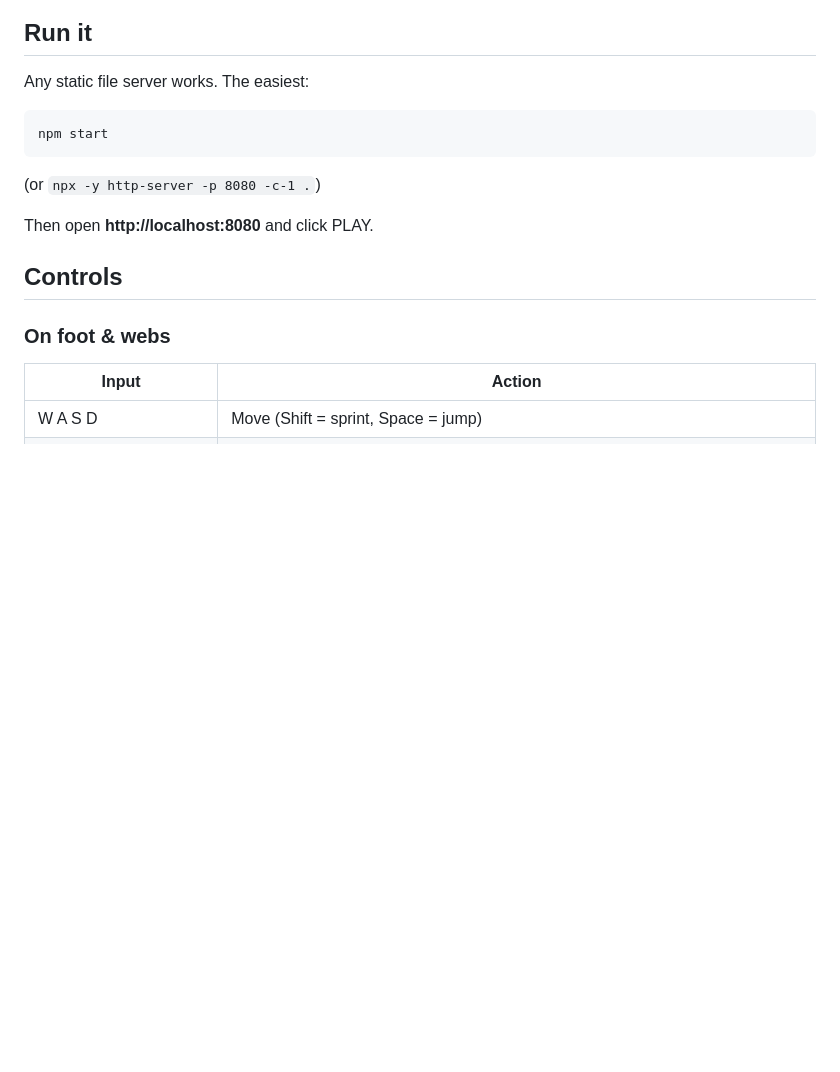
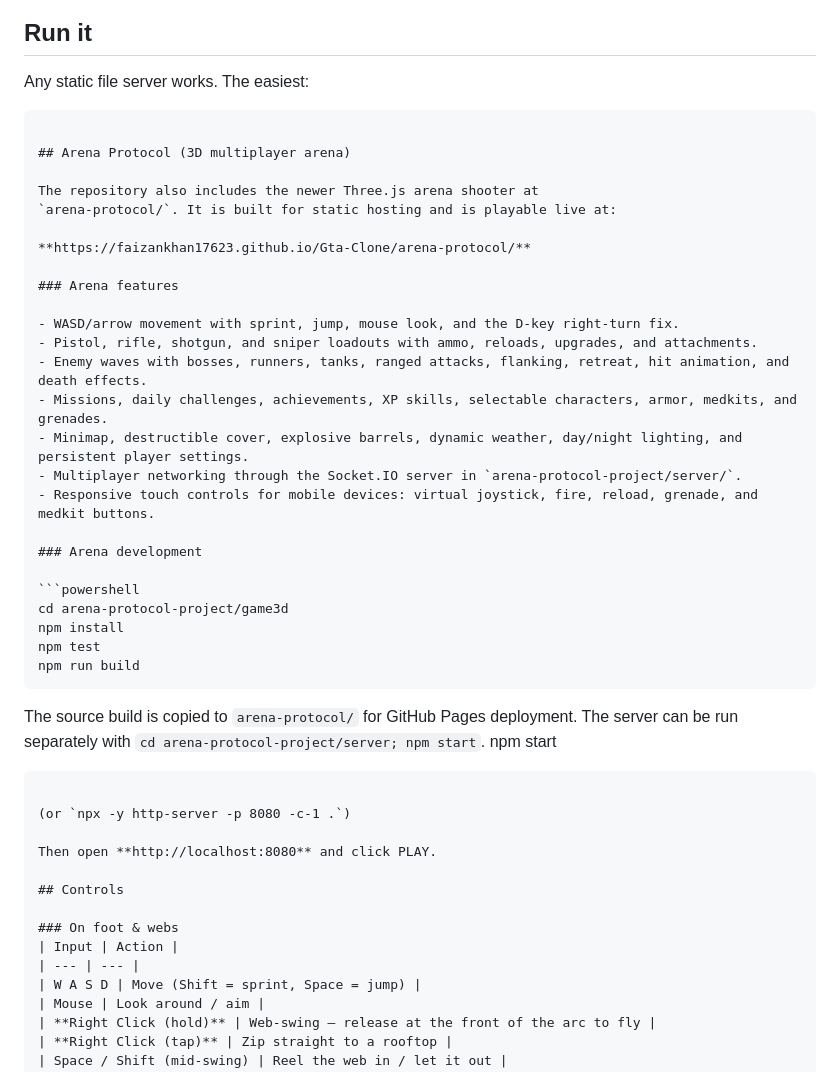
Before and after one commit to Faizankhan17623/Gta-Clone, a Markdown page: README.md, the part around the change. Rendered like a GitHub page; blank space fills up the shorter version.

Commit message:
Document Arena Protocol features and deployment

````diff
--- a/README.md
+++ b/README.md
@@ -18,6 +18,35 @@ system, ~140 of them, all wired into `js/main.js`.
 Any static file server works. The easiest:
 
 ```
+
+## Arena Protocol (3D multiplayer arena)
+
+The repository also includes the newer Three.js arena shooter at
+`arena-protocol/`. It is built for static hosting and is playable live at:
+
+**https://faizankhan17623.github.io/Gta-Clone/arena-protocol/**
+
+### Arena features
+
+- WASD/arrow movement with sprint, jump, mouse look, and the D-key right-turn fix.
+- Pistol, rifle, shotgun, and sniper loadouts with ammo, reloads, upgrades, and attachments.
+- Enemy waves with bosses, runners, tanks, ranged attacks, flanking, retreat, hit animation, and death effects.
+- Missions, daily challenges, achievements, XP skills, selectable characters, armor, medkits, and grenades.
+- Minimap, destructible cover, explosive barrels, dynamic weather, day/night lighting, and persistent player settings.
+- Multiplayer networking through the Socket.IO server in `arena-protocol-project/server/`.
+- Responsive touch controls for mobile devices: virtual joystick, fire, reload, grenade, and medkit buttons.
+
+### Arena development
+
+```powershell
+cd arena-protocol-project/game3d
+npm install
+npm test
+npm run build
+```
+
+The source build is copied to `arena-protocol/` for GitHub Pages deployment. The
+server can be run separately with `cd arena-protocol-project/server; npm start`.
 npm start
 ```
 
````
